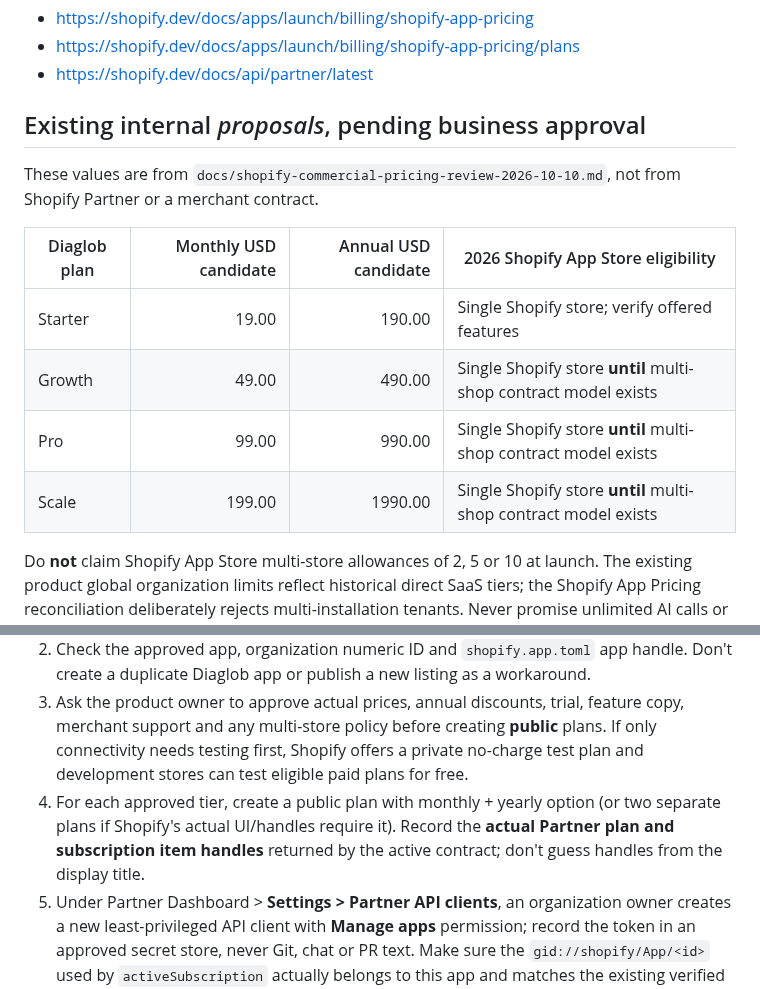
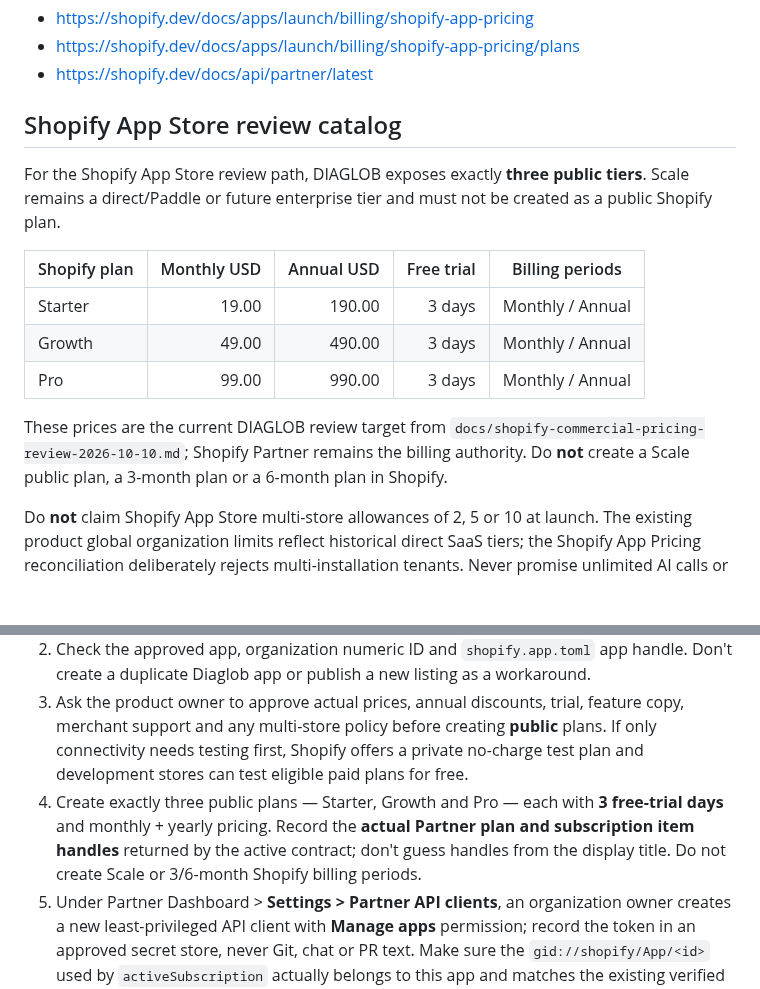
Before and after one commit to donardi-1997/diaglob, a Markdown page: docs/shopify-partner-pricing-configuration-2026-10-11.md, 2 parts joined by grey strips. Drawn GitHub-style; blank space fills up the shorter version.

Commit message:
docs(shopify): define three-plan 3-day App Pricing review catalog

```diff
--- a/docs/shopify-partner-pricing-configuration-2026-10-11.md
+++ b/docs/shopify-partner-pricing-configuration-2026-10-11.md
@@ -8,16 +8,17 @@ Shopify official:
 - https://shopify.dev/docs/apps/launch/billing/shopify-app-pricing/plans
 - https://shopify.dev/docs/api/partner/latest
 
-## Existing internal *proposals*, pending business approval
+## Shopify App Store review catalog
 
-These values are from `docs/shopify-commercial-pricing-review-2026-10-10.md`, not from Shopify Partner or a merchant contract.
+For the Shopify App Store review path, DIAGLOB exposes exactly **three public tiers**. Scale remains a direct/Paddle or future enterprise tier and must not be created as a public Shopify plan.
 
-| Diaglob plan | Monthly USD candidate | Annual USD candidate | 2026 Shopify App Store eligibility |
-|---|---:|---:|---|
-| Starter | 19.00 | 190.00 | Single Shopify store; verify offered features |
-| Growth | 49.00 | 490.00 | Single Shopify store **until** multi-shop contract model exists |
-| Pro | 99.00 | 990.00 | Single Shopify store **until** multi-shop contract model exists |
-| Scale | 199.00 | 1990.00 | Single Shopify store **until** multi-shop contract model exists |
+| Shopify plan | Monthly USD | Annual USD | Free trial | Billing periods |
+|---|---:|---:|---:|---|
+| Starter | 19.00 | 190.00 | 3 days | Monthly / Annual |
+| Growth | 49.00 | 490.00 | 3 days | Monthly / Annual |
+| Pro | 99.00 | 990.00 | 3 days | Monthly / Annual |
+
+These prices are the current DIAGLOB review target from `docs/shopify-commercial-pricing-review-2026-10-10.md`; Shopify Partner remains the billing authority. Do **not** create a Scale public plan, a 3-month plan or a 6-month plan in Shopify.
 
 Do **not** claim Shopify App Store multi-store allowances of 2, 5 or 10 at launch. The existing product global organization limits reflect historical direct SaaS tiers; the Shopify App Pricing reconciliation deliberately rejects multi-installation tenants. Never promise unlimited AI calls or usage-billed overages: live quotas and marginal inference costs need evidence.
 
@@ -26,7 +27,7 @@ Do **not** claim Shopify App Store multi-store allowances of 2, 5 or 10 at launc
 1. Sign in to the **original Diaglob Partner organization**, not the merchant store. Partner Dashboard > **App distribution > All apps > Diaglob > Distribution > Shopify App Store listing > Manage listing > Published languages > Edit > Pricing content > Manage**. Confirm whether the existing app can opt into Shopify App Pricing and if its distribution is public/draft.
 2. Check the approved app, organization numeric ID and `shopify.app.toml` app handle. Don't create a duplicate Diaglob app or publish a new listing as a workaround.
 3. Ask the product owner to approve actual prices, annual discounts, trial, feature copy, merchant support and any multi-store policy before creating **public** plans. If only connectivity needs testing first, Shopify offers a private no-charge test plan and development stores can test eligible paid plans for free.
-4. For each approved tier, create a public plan with monthly + yearly option (or two separate plans if Shopify's actual UI/handles require it). Record the **actual Partner plan and subscription item handles** returned by the active contract; don't guess handles from the display title.
+4. Create exactly three public plans — Starter, Growth and Pro — each with **3 free-trial days** and monthly + yearly pricing. Record the **actual Partner plan and subscription item handles** returned by the active contract; don't guess handles from the display title. Do not create Scale or 3/6-month Shopify billing periods.
 5. Under Partner Dashboard > **Settings > Partner API clients**, an organization owner creates a new least-privileged API client with **Manage apps** permission; record the token in an approved secret store, never Git, chat or PR text. Make sure the `gid://shopify/App/<id>` used by `activeSubscription` actually belongs to this app and matches the existing verified OAuth client identity.
 6. Confirm `diaglob-poc.myshopify.com` is a Shopify development store in an eligible Partner organization before selecting plans; Bakatá is the ecommerce OAuth pilot, not a billing sandbox.
 7. On the development store, authorize Diaglob; select a draft or private test plan; confirm the Shopify redirect and then query Partner API `activeSubscription(appId:, shopId:)` against its **Admin-verified Shop GID**. A zero effective recurring price is *not* commercial entitlement proof.
```
